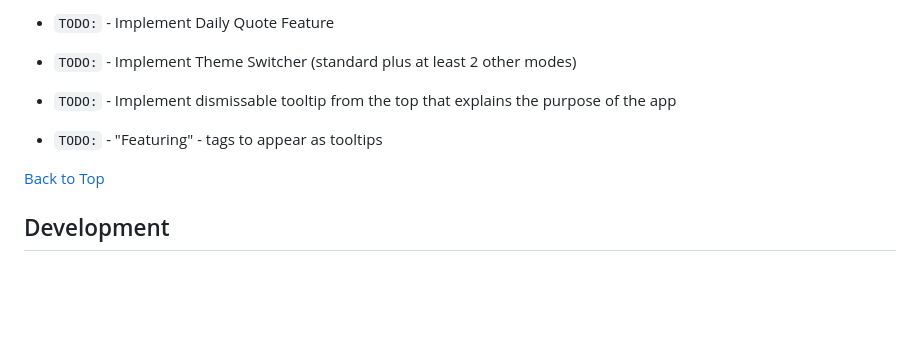
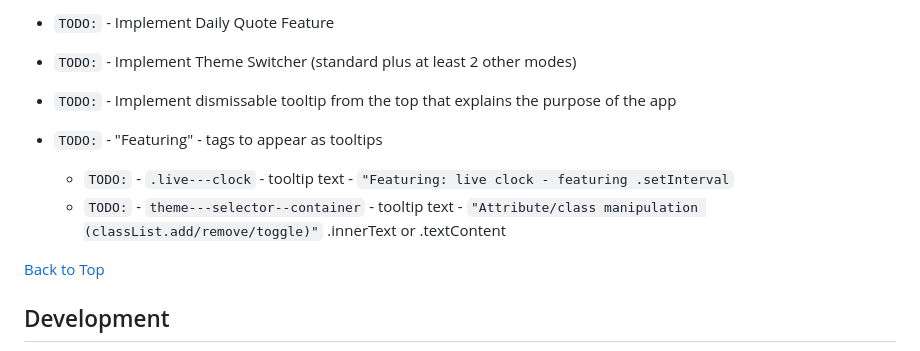
Before and after one commit to jg-digital-media/jgdm_personal_dashboard_dom, a Markdown page: README.md, the part around the change printed below. GitHub-like rendering; blank space fills up the shorter version.

Commit message:
update task list

```diff
--- a/README.md
+++ b/README.md
@@ -16,6 +16,9 @@ Last Updated: 24-09-2025 - 13:15
 + `TODO:` - Implement Theme Switcher (standard plus at least 2 other modes)
 + `TODO:` - Implement dismissable tooltip from the top that explains the purpose of the app
 + `TODO:` - "Featuring" - tags to appear as tooltips
+  + `TODO:` -  `.live---clock` - tooltip text - `"Featuring: live clock - featuring .setInterval`
+  + `TODO:` - `theme---selector--container` - tooltip text - `"Attribute/class manipulation (classList.add/remove/toggle)"`
+.innerText or .textContent
 <!-- `COMPLETED: 00-00-0000` -->
 
 [Back to Top](#jgdm_personal_dashboard_dom)
```
Also changed, not shown: other parts of README.md (+1 -1 lines).
